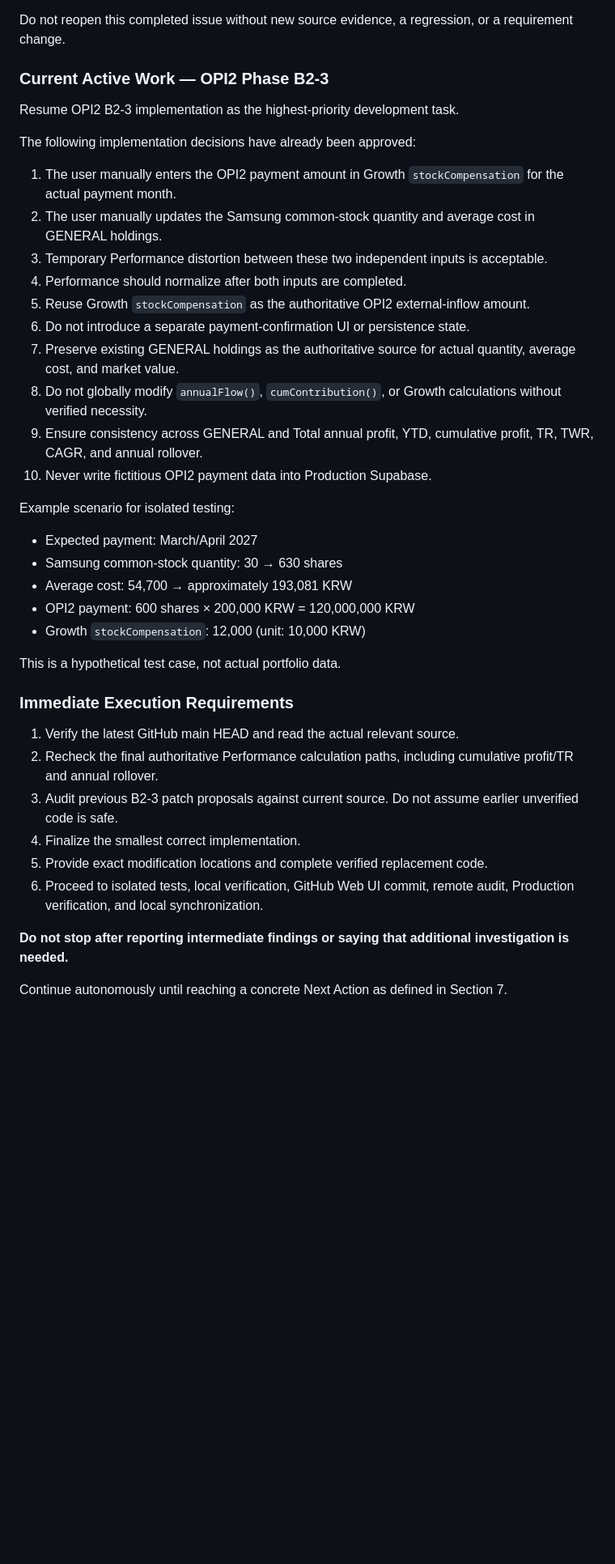
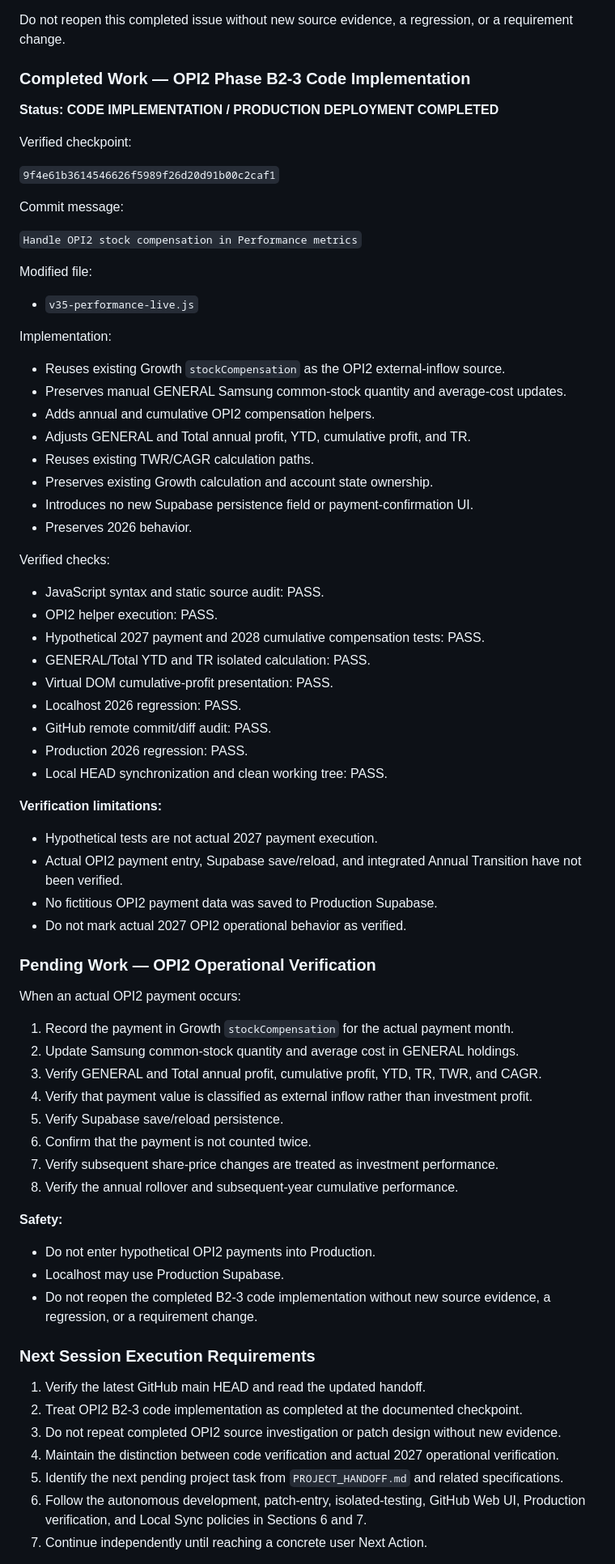
Before and after one commit to sinyong-0904/portfolio-control, a Markdown page: SESSION_HANDOFF.md, the part around one of its changes. Shown at 81% size. Drawn GitHub-style; blank space fills up the shorter version.

```diff
--- a/SESSION_HANDOFF.md
+++ b/SESSION_HANDOFF.md
@@ -442,42 +442,78 @@ A development task is fully complete only after:
 
 Do not reopen this completed issue without new source evidence, a regression, or a requirement change.
 
-### Current Active Work — OPI2 Phase B2-3
+### Completed Work — OPI2 Phase B2-3 Code Implementation
 
-Resume OPI2 B2-3 implementation as the highest-priority development task.
+**Status: CODE IMPLEMENTATION / PRODUCTION DEPLOYMENT COMPLETED**
 
-The following implementation decisions have already been approved:
+Verified checkpoint:
 
-1. The user manually enters the OPI2 payment amount in Growth `stockCompensation` for the actual payment month.
-2. The user manually updates the Samsung common-stock quantity and average cost in GENERAL holdings.
-3. Temporary Performance distortion between these two independent inputs is acceptable.
-4. Performance should normalize after both inputs are completed.
-5. Reuse Growth `stockCompensation` as the authoritative OPI2 external-inflow amount.
-6. Do not introduce a separate payment-confirmation UI or persistence state.
-7. Preserve existing GENERAL holdings as the authoritative source for actual quantity, average cost, and market value.
-8. Do not globally modify `annualFlow()`, `cumContribution()`, or Growth calculations without verified necessity.
-9. Ensure consistency across GENERAL and Total annual profit, YTD, cumulative profit, TR, TWR, CAGR, and annual rollover.
-10. Never write fictitious OPI2 payment data into Production Supabase.
+`9f4e61b3614546626f5989f26d20d91b00c2caf1`
 
-Example scenario for isolated testing:
+Commit message:
 
-- Expected payment: March/April 2027
-- Samsung common-stock quantity: 30 → 630 shares
-- Average cost: 54,700 → approximately 193,081 KRW
-- OPI2 payment: 600 shares × 200,000 KRW = 120,000,000 KRW
-- Growth `stockCompensation`: 12,000 (unit: 10,000 KRW)
+`Handle OPI2 stock compensation in Performance metrics`
 
-This is a hypothetical test case, not actual portfolio data.
+Modified file:
 
-### Immediate Execution Requirements
+- `v35-performance-live.js`
 
-1. Verify the latest GitHub main HEAD and read the actual relevant source.
-2. Recheck the final authoritative Performance calculation paths, including cumulative profit/TR and annual rollover.
-3. Audit previous B2-3 patch proposals against current source. Do not assume earlier unverified code is safe.
-4. Finalize the smallest correct implementation.
-5. Provide exact modification locations and complete verified replacement code.
-6. Proceed to isolated tests, local verification, GitHub Web UI commit, remote audit, Production verification, and local synchronization.
+Implementation:
 
-**Do not stop after reporting intermediate findings or saying that additional investigation is needed.**
+- Reuses existing Growth `stockCompensation` as the OPI2 external-inflow source.
+- Preserves manual GENERAL Samsung common-stock quantity and average-cost updates.
+- Adds annual and cumulative OPI2 compensation helpers.
+- Adjusts GENERAL and Total annual profit, YTD, cumulative profit, and TR.
+- Reuses existing TWR/CAGR calculation paths.
+- Preserves existing Growth calculation and account state ownership.
+- Introduces no new Supabase persistence field or payment-confirmation UI.
+- Preserves 2026 behavior.
 
-Continue autonomously until reaching a concrete Next Action as defined in Section 7.
+Verified checks:
+
+- JavaScript syntax and static source audit: PASS.
+- OPI2 helper execution: PASS.
+- Hypothetical 2027 payment and 2028 cumulative compensation tests: PASS.
+- GENERAL/Total YTD and TR isolated calculation: PASS.
+- Virtual DOM cumulative-profit presentation: PASS.
+- Localhost 2026 regression: PASS.
+- GitHub remote commit/diff audit: PASS.
+- Production 2026 regression: PASS.
+- Local HEAD synchronization and clean working tree: PASS.
+
+**Verification limitations:**
+
+- Hypothetical tests are not actual 2027 payment execution.
+- Actual OPI2 payment entry, Supabase save/reload, and integrated Annual Transition have not been verified.
+- No fictitious OPI2 payment data was saved to Production Supabase.
+- Do not mark actual 2027 OPI2 operational behavior as verified.
+
+### Pending Work — OPI2 Operational Verification
+
+When an actual OPI2 payment occurs:
+
+1. Record the payment in Growth `stockCompensation` for the actual payment month.
+2. Update Samsung common-stock quantity and average cost in GENERAL holdings.
+3. Verify GENERAL and Total annual profit, cumulative profit, YTD, TR, TWR, and CAGR.
+4. Verify that payment value is classified as external inflow rather than investment profit.
+5. Verify Supabase save/reload persistence.
+6. Confirm that the payment is not counted twice.
+7. Verify subsequent share-price changes are treated as investment performance.
+8. Verify the annual rollover and subsequent-year cumulative performance.
+
+**Safety:**
+
+- Do not enter hypothetical OPI2 payments into Production.
+- Localhost may use Production Supabase.
+- Do not reopen the completed B2-3 code implementation without new source evidence, a regression, or a requirement change.
+
+### Next Session Execution Requirements
+
+1. Verify the latest GitHub main HEAD and read the updated handoff.
+2. Treat OPI2 B2-3 code implementation as completed at the documented checkpoint.
+3. Do not repeat completed OPI2 source investigation or patch design without new evidence.
+4. Maintain the distinction between code verification and actual 2027 operational verification.
+5. Identify the next pending project task from `PROJECT_HANDOFF.md` and related specifications.
+6. Follow the autonomous development, patch-entry, isolated-testing, GitHub Web UI, Production verification, and Local Sync policies in Sections 6 and 7.
+7. Continue independently until reaching a concrete user Next Action.
+
```
Also changed, not shown: other parts of SESSION_HANDOFF.md (+1 -0 lines).
